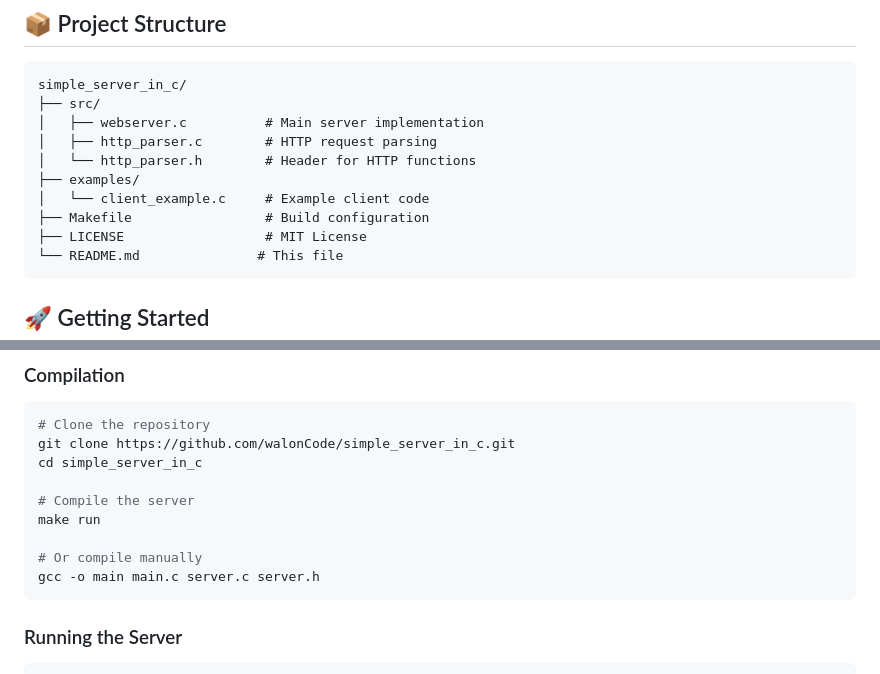
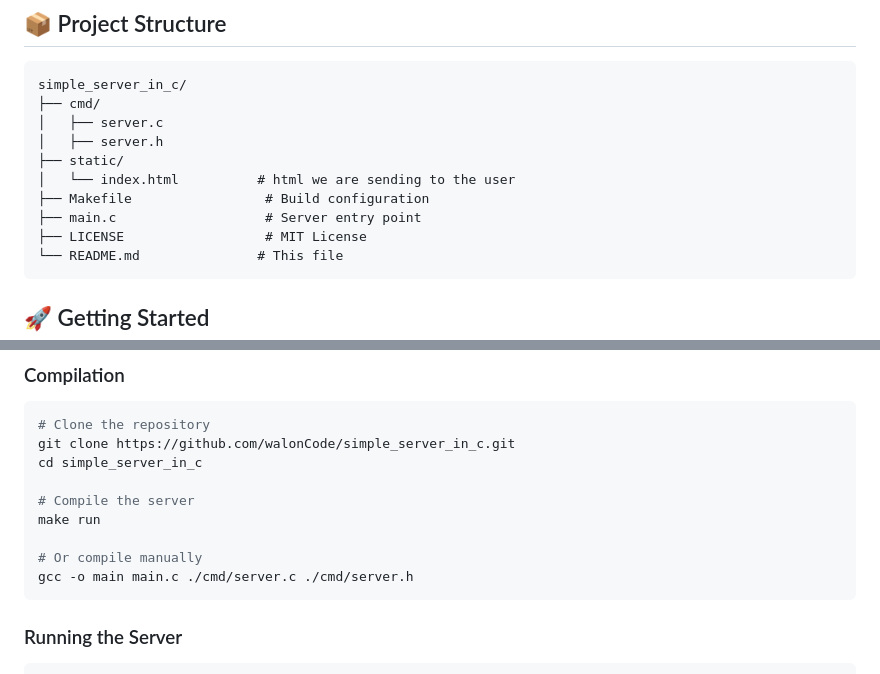
Before and after one commit to walonCode/simple_server_in_c, a Markdown page: README.md, 2 parts joined by grey strips. Rendered like a GitHub page.

````diff
--- a/README.md
+++ b/README.md
@@ -60,13 +60,13 @@ graph TD
 
 ```
 simple_server_in_c/
-├── src/
-│   ├── webserver.c          # Main server implementation
-│   ├── http_parser.c        # HTTP request parsing
-│   └── http_parser.h        # Header for HTTP functions
-├── examples/
-│   └── client_example.c     # Example client code
+├── cmd/
+│   ├── server.c
+│   ├── server.h
+├── static/
+│   └── index.html          # html we are sending to the user
 ├── Makefile                 # Build configuration
+├── main.c                   # Server entry point
 ├── LICENSE                  # MIT License
 └── README.md               # This file
 ```
@@ -88,7 +88,7 @@ cd simple_server_in_c
 make run
 
 # Or compile manually
-gcc -o main main.c server.c server.h
+gcc -o main main.c ./cmd/server.c ./cmd/server.h
 ```
 
 ### Running the Server
````
